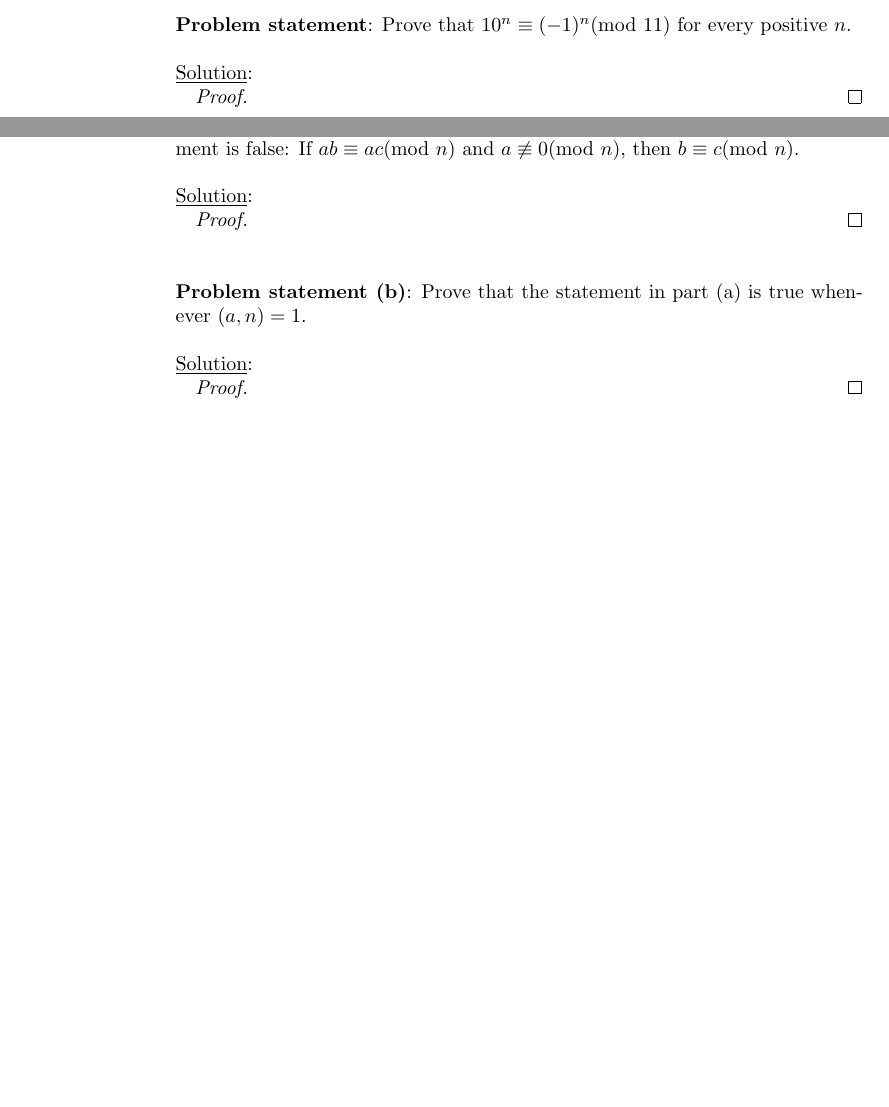
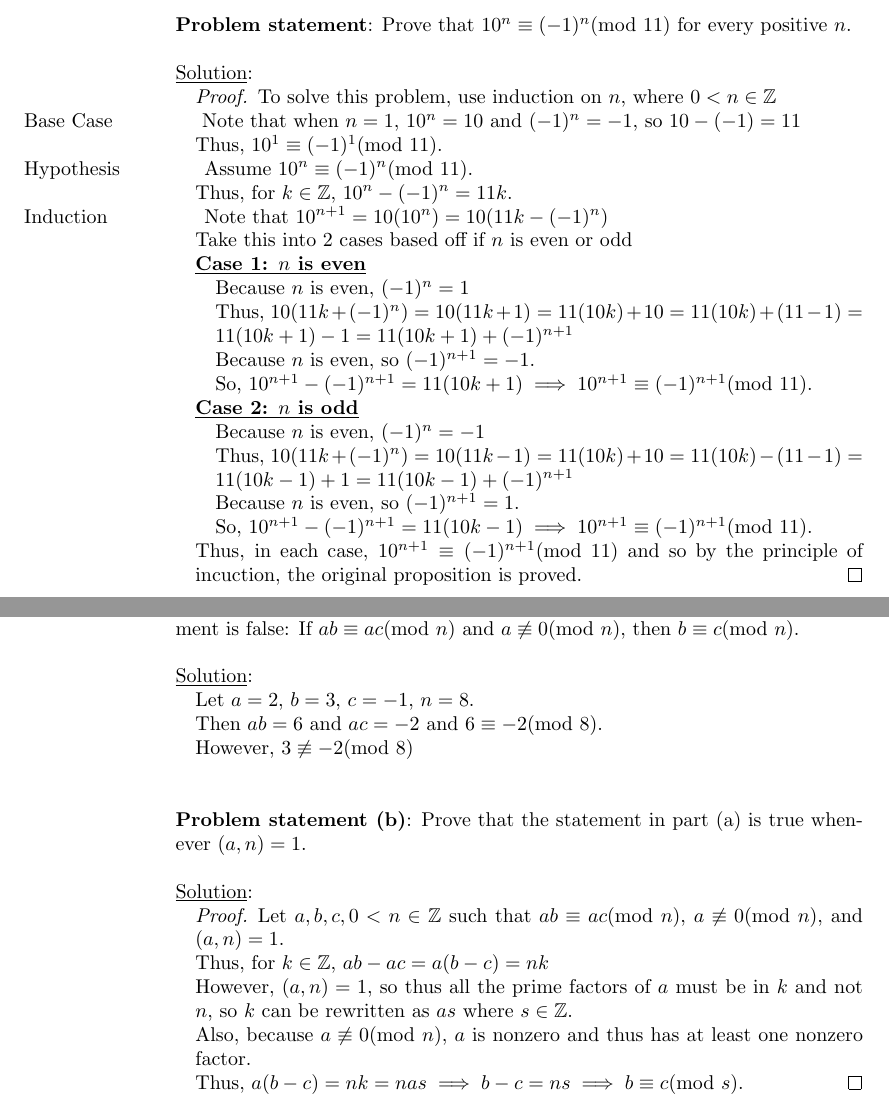
Before and after one commit to amshore/MATH4120, a LaTeX document (Section2.1.tex): two parts of pages 5 and 7 of 7, joined at a grey line, cut so that both start at the same text, the shorter picture padded with empty space. Compiled offline with pdfLaTeX.

Commit message:
Homework Finished

```diff
--- a/Section2.1.tex
+++ b/Section2.1.tex
@@ -7,6 +7,8 @@
 \usepackage{scrextend, tikz, amssymb}
 \usepackage{amsmath,amsfonts,amsthm} % Math packages
 \setlength\parindent{0pt} % Removes all indentation from paragraphs - comment this line for an assignment with lots of text
+
+\reversemarginpar
 
 %----------------------------------------------------------------------------------------
 %   TITLE SECTION
@@ -176,7 +214,31 @@ Let $p$ be prime such that $p \geq 5$.
 \underline{Solution}:
 \begin{addmargin}[1em]{0em}
 \begin{proof}
-
+To solve this problem, use induction on $n$, where $0 < n \in \mathbb{Z}$
+\\ \marginpar{Base Case}
+Note that when $n = 1$, $10^n = 10$ and $(-1)^n = -1$, so $10 - (-1) = 11$
+\\Thus, $10^1 \equiv (-1)^1 ($mod $11)$.
+\\ \marginpar{Hypothesis}
+Assume $10^n \equiv (-1)^n($mod $11)$.
+\\Thus, for $k \in \mathbb{Z}$, $10^n - (-1)^n = 11k$.
+\\ \marginpar{Induction}
+Note that $10^{n+1} = 10(10^n) = 10(11k - (-1)^n)$
+\\Take this into 2 cases based off if $n$ is even or odd
+\\ \underline{\textbf{Case 1: $n$ is even}}
+\begin{addmargin}[1em]{0em}
+Because $n$ is even, $(-1)^n = 1$
+\\Thus, $10(11k + (-1)^n) = 10(11k + 1) = 11(10k) + 10 = 11(10k) + (11 - 1) = 11(10k + 1) - 1 = 11(10k + 1) + (-1)^{n+1}$
+\\Because $n$ is even, so $(-1)^{n+1} = -1$.
+\\So, $10^{n+1} - (-1)^{n+1} = 11(10k + 1) \implies 10^{n+1} \equiv (-1)^{n+1}($mod $11)$.
+\end{addmargin}
+\underline{\textbf{Case 2: $n$ is odd}}
+\begin{addmargin}[1em]{0em}
+Because $n$ is even, $(-1)^n = -1$
+\\Thus, $10(11k + (-1)^n) = 10(11k - 1) = 11(10k) + 10 = 11(10k) - (11 - 1) = 11(10k - 1) + 1 = 11(10k - 1) + (-1)^{n+1}$
+\\Because $n$ is even, so $(-1)^{n+1} = 1$.
+\\So, $10^{n+1} - (-1)^{n+1} = 11(10k - 1) \implies 10^{n+1} \equiv (-1)^{n+1}($mod $11)$.
+\end{addmargin}
+Thus, in each case, $10^{n+1} \equiv (-1)^{n+1}($mod $11)$ and so by the principle of incuction, the original proposition is proved.
 \end{proof}
 \end{addmargin}
 
@@ -220,9 +286,9 @@ This is false.
 
 \underline{Solution}:
 \begin{addmargin}[1em]{0em}
-\begin{proof}
-
-\end{proof}
+Let $a = 2$, $b = 3$, $c = -1$, $n = 8$.
+\\Then $ab = 6$ and $ac = -2$ and $6 \equiv -2 ($mod $8)$.
+\\However, $3 \not\equiv -2 ($mod $8)$
 \end{addmargin}
 
 \hfill \break
@@ -233,7 +299,11 @@ This is false.
 \underline{Solution}:
 \begin{addmargin}[1em]{0em}
 \begin{proof}
-
+Let $a,b,c,0<n \in \mathbb{Z}$ such that $ab \equiv ac($mod $n)$, $a \not\equiv 0($mod $n)$, and $(a,n) = 1$.
+\\Thus, for $k \in \mathbb{Z}$, $ab - ac = a(b-c)=nk$
+\\However, $(a,n) = 1$, so thus all the prime factors of $a$ must be in $k$ and not $n$, so $k$ can be rewritten as $as$ where $s \in \mathbb{Z}$.
+\\Also, because $a \not\equiv 0($mod $n)$, $a$ is nonzero and thus has at least one nonzero factor.
+\\Thus, $a(b-c) = nk = nas \implies b - c = ns \implies b \equiv c($mod $s)$.
 \end{proof}
 \end{addmargin}
 
```
Also changed, not shown: Section2.1.tex (48 more changed lines).
